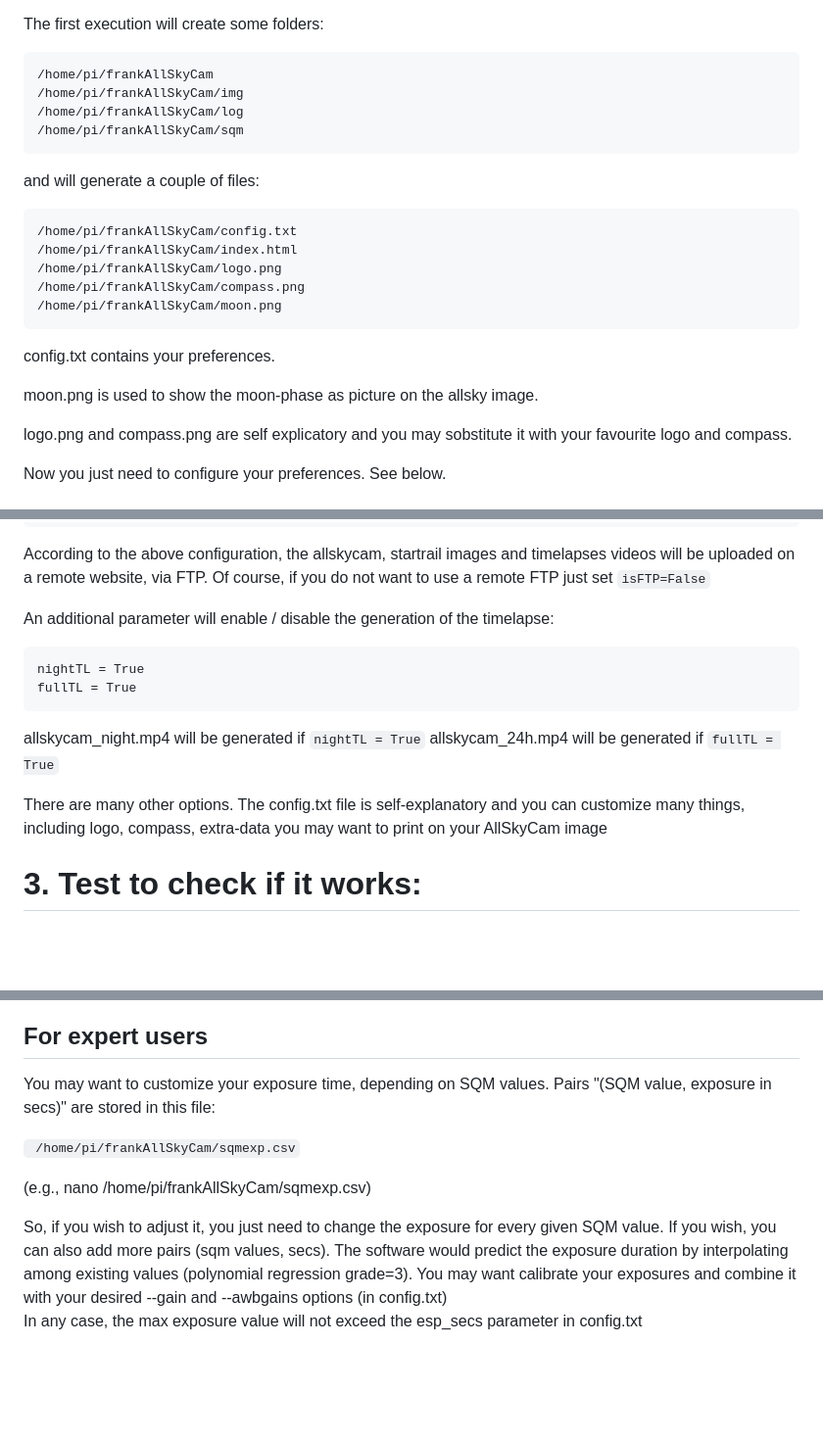
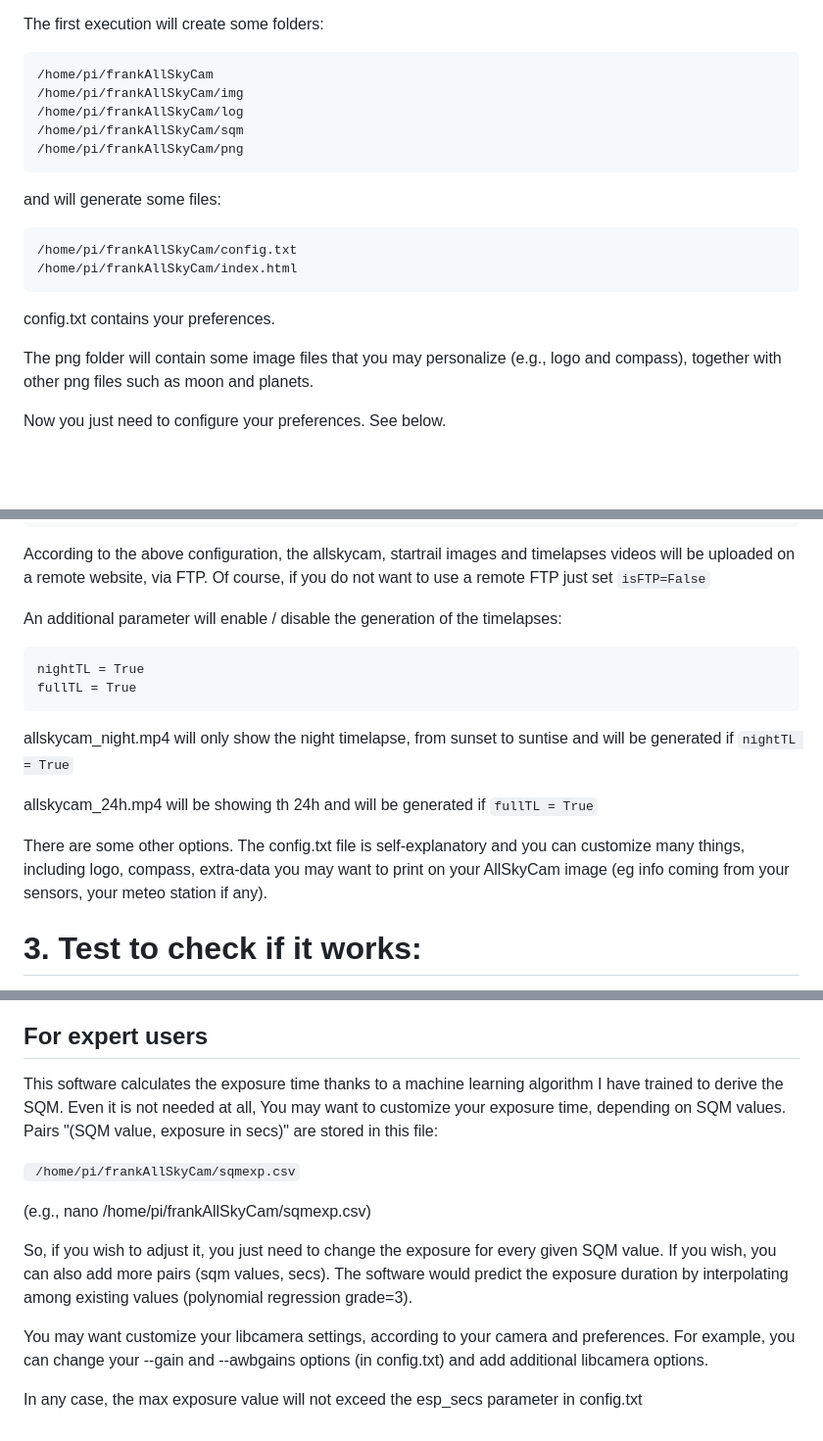
Before and after one commit to sferlix/frankAllSkyCam, a Markdown page: README.md, 3 parts joined by grey strips. Shown: that part at 98% size. Drawn GitHub-style; blank space fills up the shorter version.

````diff
--- a/README.md
+++ b/README.md
@@ -56,22 +56,18 @@ The first execution will create some folders:
 /home/pi/frankAllSkyCam/img
 /home/pi/frankAllSkyCam/log
 /home/pi/frankAllSkyCam/sqm
+/home/pi/frankAllSkyCam/png
 ```
 
-and will generate a couple of files:
+and will generate some files:
 
 ```
 /home/pi/frankAllSkyCam/config.txt
 /home/pi/frankAllSkyCam/index.html
-/home/pi/frankAllSkyCam/logo.png
-/home/pi/frankAllSkyCam/compass.png
-/home/pi/frankAllSkyCam/moon.png
 ```
 config.txt contains your preferences.
 
-moon.png is used to show the moon-phase as picture on the allsky image.
-
-logo.png and compass.png are self explicatory and you may sobstitute it with your favourite logo and compass.
+The png folder will contain some image files that you may personalize (e.g., logo and compass), together with other png files such as moon and planets.
 
 Now you just need to configure your preferences. See below.
 
@@ -140,17 +136,18 @@ FTP_fileNameTimelapseMP4 = /videos/frankAllSkycam
 According to the above configuration, the allskycam, startrail images and timelapses videos will be uploaded on a remote website, via FTP.
 Of course, if you do not want to use a remote FTP just set `isFTP=False`
 
-An additional parameter will enable / disable the generation of the timelapse:
+An additional parameter will enable / disable the generation of the timelapses:
 
 ```
 nightTL = True
 fullTL = True
 ```
 
-allskycam_night.mp4 will be generated if `nightTL = True`
-allskycam_24h.mp4 will be generated if `fullTL = True`
+allskycam_night.mp4 will only show the night timelapse, from sunset to suntise and will be generated if `nightTL = True`
 
-There are many other options. The config.txt file is self-explanatory and you can customize many things, including logo, compass, extra-data you may want to print on your AllSkyCam image
+allskycam_24h.mp4 will be showing th 24h and will be generated if `fullTL = True`
+
+There are some other options. The config.txt file is self-explanatory and you can customize many things, including logo, compass, extra-data you may want to print on your AllSkyCam image (eg info coming from your sensors, your meteo station if any).
 
 
  # 3. Test to check if it works:
@@ -180,7 +177,7 @@ it will install all the jobs !
 
 ## For expert users
 
-You may want to customize your exposure time, depending on SQM values.
+This software calculates the exposure time thanks to a machine learning algorithm I have trained to derive the SQM. Even it is not needed at all, You may want to customize your exposure time, depending on SQM values.
 Pairs "(SQM value, exposure in secs)" are stored in this file:
 
  ` /home/pi/frankAllSkyCam/sqmexp.csv`
@@ -189,5 +186,7 @@ Pairs "(SQM value, exposure in secs)" are stored in this file:
 
 So, if you wish to adjust it, you just need to change the exposure for every given SQM value. If you wish, you can also add more pairs (sqm values, secs).
  The software would predict the exposure duration by interpolating among existing values (polynomial regression grade=3).
- You may want calibrate your exposures and combine it with your desired --gain and --awbgains options (in config.txt)
+
+ You may want customize your libcamera settings, according to your camera and preferences. For example, you can change your --gain and --awbgains options (in config.txt) and add additional libcamera options.
+
  In any case, the max exposure value will not exceed the esp_secs parameter in config.txt
````
Also changed, not shown: other parts of README.md (+1 -1 lines).
